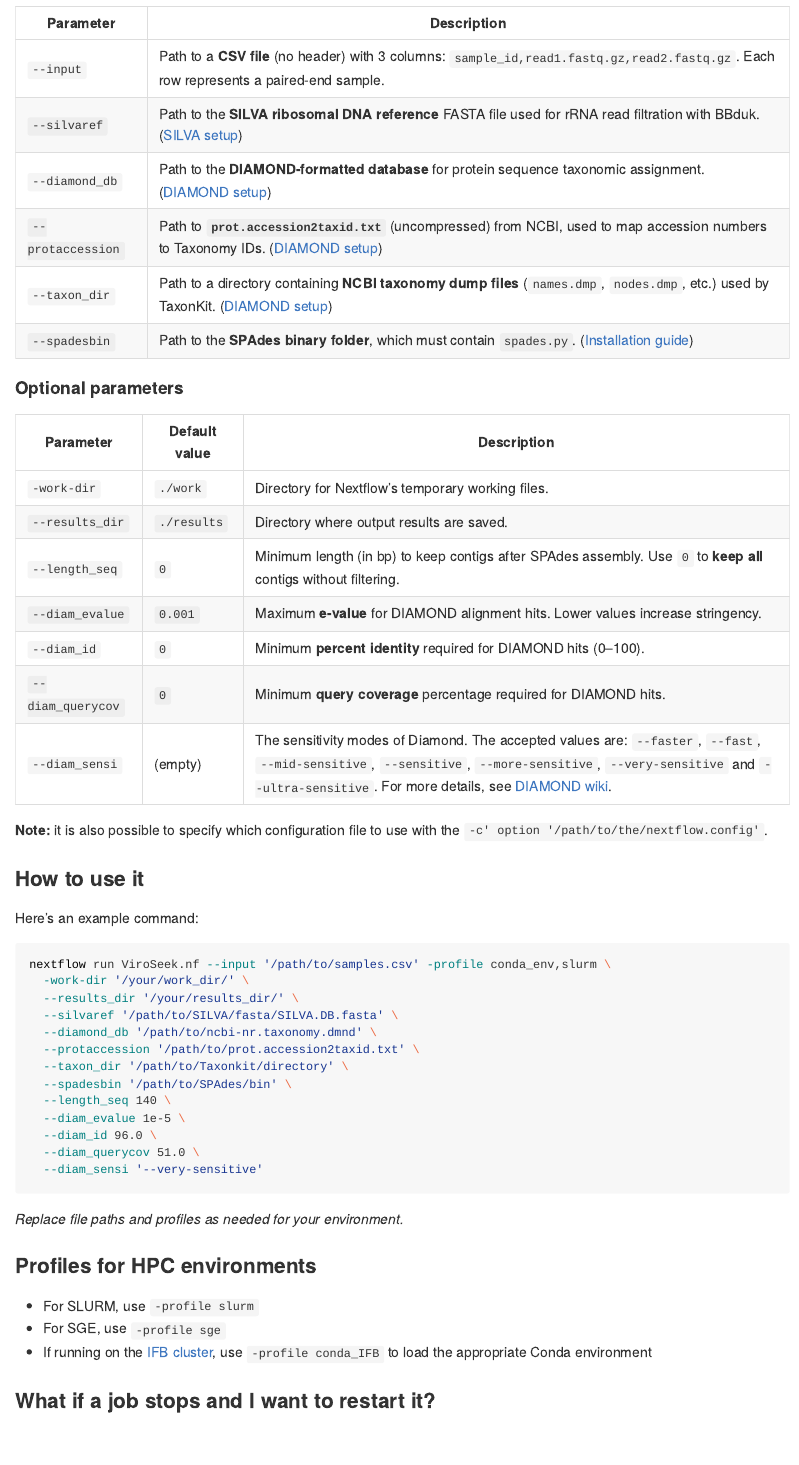
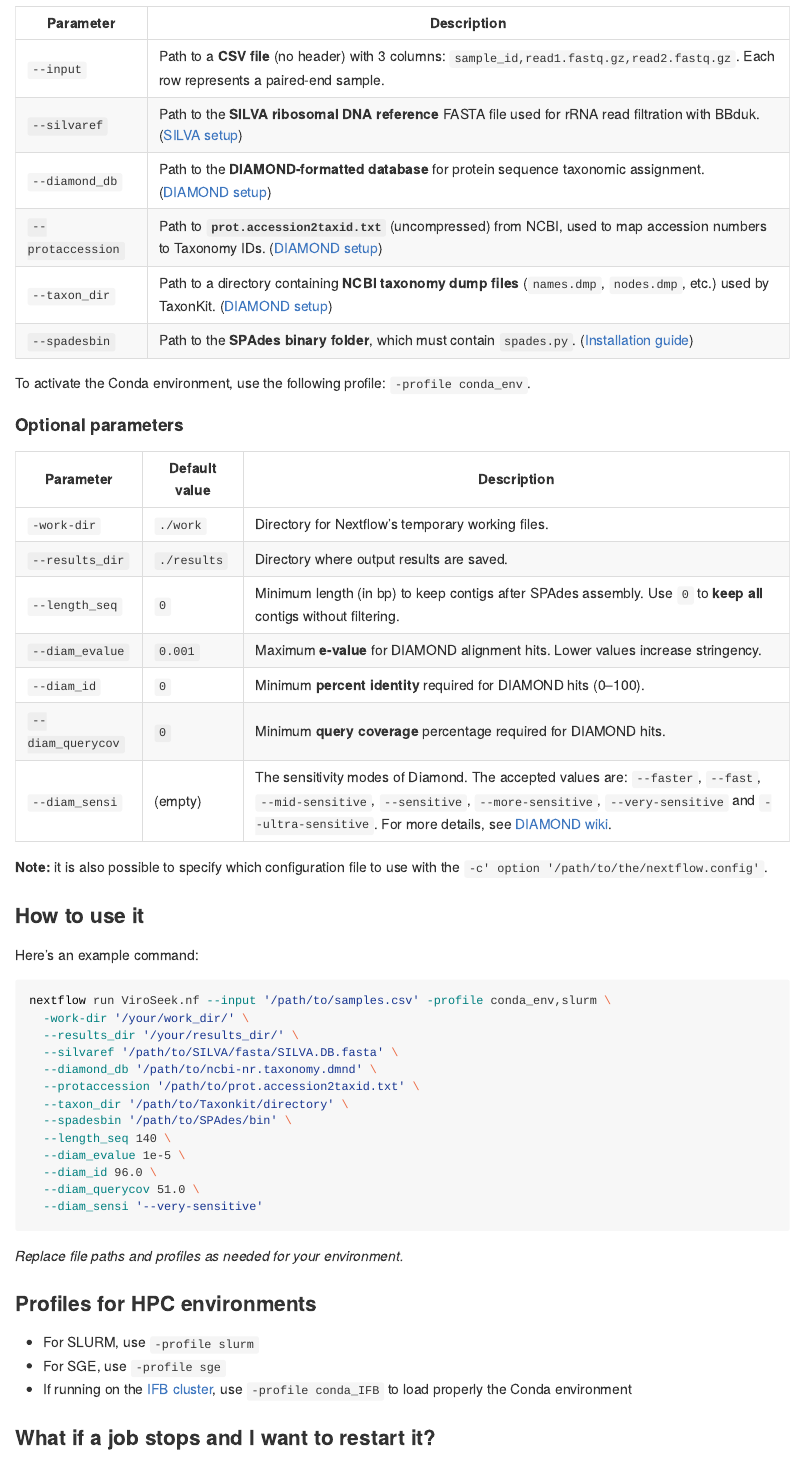
Before and after one commit to MargauxLefebvre/ViroSeek, an R Markdown document (README.Rmd): the page in a window 1100 px wide, from 4380 px down. The pictures show the output file README.md that the author committed with the source, drawn offline in the style of GitHub; long lines of code are wrapped.

Commit message:
Add the profiles for conda

```diff
--- a/README.Rmd
+++ b/README.Rmd
@@ -165,6 +165,7 @@ For a detailed step-by-step explanation of each part of the pipeline, look at th
 | `--taxon_dir`     | Path to a directory containing **NCBI taxonomy dump files** (`names.dmp`, `nodes.dmp`, etc.) used by TaxonKit. ([DIAMOND setup](https://github.com/MargauxLefebvre/ViroSeek#diamond-and-taxonkit))                                                                   |
 | `--spadesbin`     | Path to the **SPAdes binary folder**, which must contain `spades.py`. ([Installation guide](https://github.com/MargauxLefebvre/ViroSeek#install-the-software-for-the-pipeline)) |
 
+To activate the Conda environment, use the following profile: `-profile conda_env`.
 
 #### Optional parameters
 
@@ -205,7 +206,7 @@ nextflow run ViroSeek.nf --input '/path/to/samples.csv' -profile conda_env,slurm
 
 * For SLURM, use `-profile slurm`
 * For SGE, use `-profile sge`
-* If running on the [IFB cluster](https://www.france-bioinformatique.fr/en/ifb-core-cluster/), use `-profile conda_IFB` to load the appropriate Conda environment
+* If running on the [IFB cluster](https://www.france-bioinformatique.fr/en/ifb-core-cluster/), use `-profile conda_IFB` to load properly the Conda environment
 
 ### What if a job stops and I want to restart it?
 
```
Also changed, not shown: README.md.
